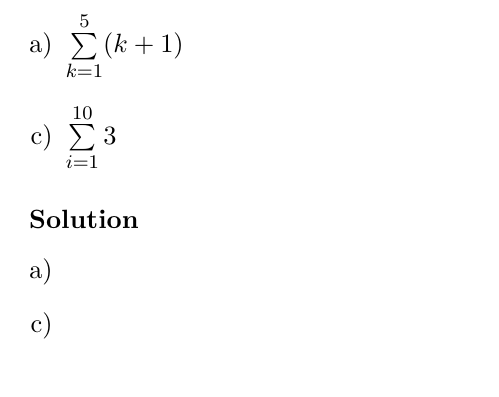
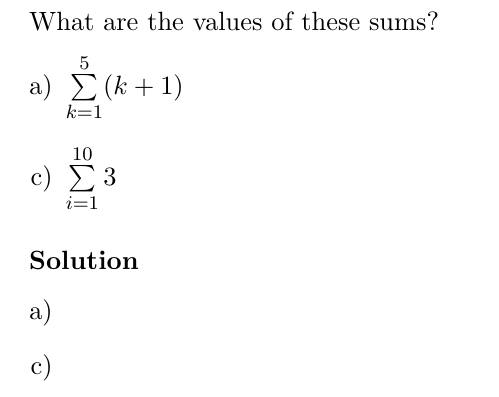
Before and after one commit to RagnarArdal/dim-ta-solutions, a LaTeX document (05/05.tex, which reads 05/problems/2.4.29ac.tex): part of page 3 of 10, cut at the place of the change. Compiled offline with pdfLaTeX.

Commit message:
Update 2.4.29ac.tex
Forgot a line in the problem

```diff
--- a/05/problems/2.4.29ac.tex
+++ b/05/problems/2.4.29ac.tex
@@ -11,7 +11,7 @@
 %
 
 \problem{29}
-
+	What are the values of these sums?
 	\begin{subproblem}
 		\item $\sum\limits_{k=1}^5 (k + 1)$
 		\skipitem
```
